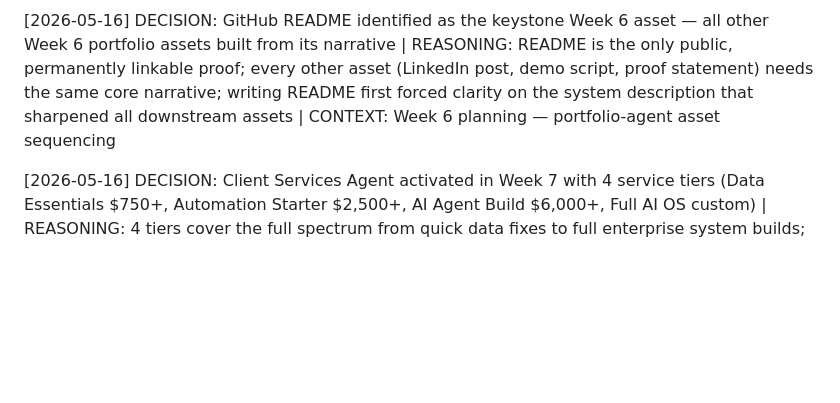
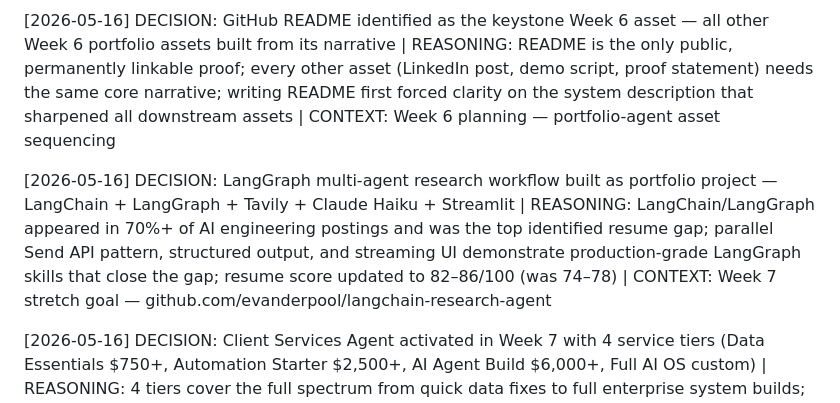
Before and after one commit to evanderpool/artificial-management, a Markdown page: decisions/log.md, the part around the change. Drawn GitHub-style; blank space fills up the shorter version.

```diff
--- a/decisions/log.md
+++ b/decisions/log.md
@@ -98,4 +98,6 @@ Format: [YYYY-MM-DD] DECISION: ... | REASONING: ... | CONTEXT: ...
 
 [2026-05-16] DECISION: GitHub README identified as the keystone Week 6 asset — all other Week 6 portfolio assets built from its narrative | REASONING: README is the only public, permanently linkable proof; every other asset (LinkedIn post, demo script, proof statement) needs the same core narrative; writing README first forced clarity on the system description that sharpened all downstream assets | CONTEXT: Week 6 planning — portfolio-agent asset sequencing
 
+[2026-05-16] DECISION: LangGraph multi-agent research workflow built as portfolio project — LangChain + LangGraph + Tavily + Claude Haiku + Streamlit | REASONING: LangChain/LangGraph appeared in 70%+ of AI engineering postings and was the top identified resume gap; parallel Send API pattern, structured output, and streaming UI demonstrate production-grade LangGraph skills that close the gap; resume score updated to 82–86/100 (was 74–78) | CONTEXT: Week 7 stretch goal — github.com/evanderpool/langchain-research-agent
+
 [2026-05-16] DECISION: Client Services Agent activated in Week 7 with 4 service tiers (Data Essentials $750+, Automation Starter $2,500+, AI Agent Build $6,000+, Full AI OS custom) | REASONING: 4 tiers cover the full spectrum from quick data fixes to full enterprise system builds; pricing anchors at value-based starting points with scope confirmed after discovery; all packages link to live GitHub proof | CONTEXT: Week 7 — Client Services Agent build; 5 deliverables created: service-packages.md, discovery-call-script.md, proposal-template.md, outreach-templates.md (6 variants), client-onboarding.md
```
Also changed, not shown: context/current-priorities.md (+5 -1 lines).
